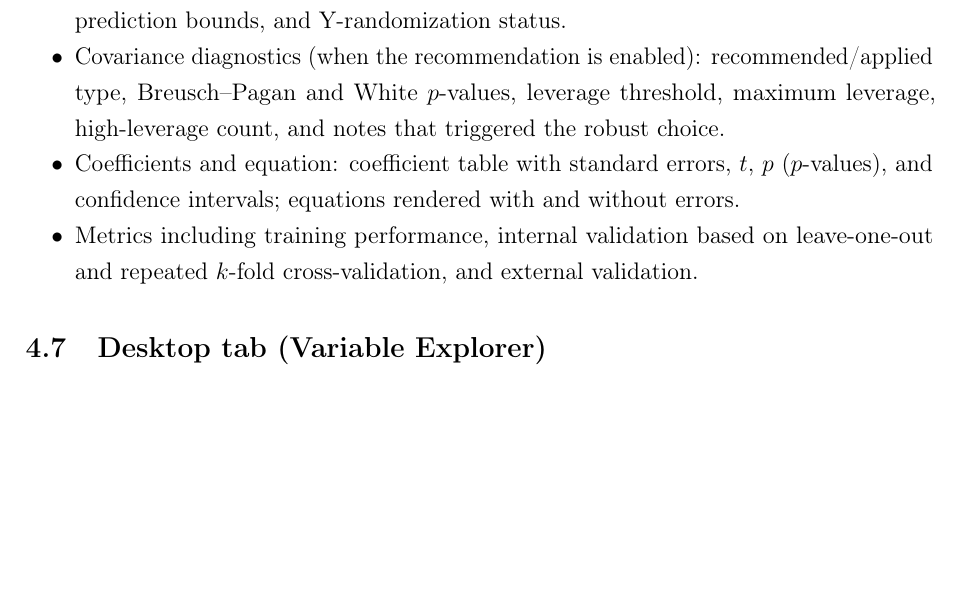
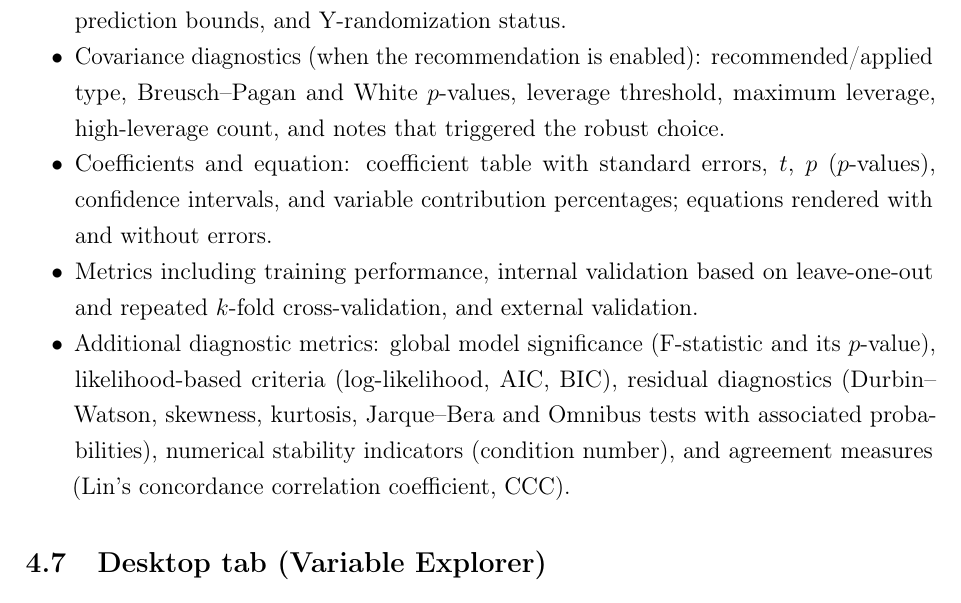
Before and after one commit to Jacksonalcazar/MLR-X, a LaTeX document (MLRX_manual.tex): part of page 9 of 21 before the commit and part of page 9 of 22 after it, cut so that both start at the same text, the shorter picture padded with empty space. Compiled offline with pdfLaTeX.

Commit message:
Add files via upload

```diff
--- a/MLRX_manual.tex
+++ b/MLRX_manual.tex
@@ -240,11 +240,13 @@ Provides per-observation diagnostics and the correlation matrix for the active m
 \subsection{\textbf{Summary} tab}
 \begin{itemize}
   \item Model selector with status plus a \emph{Use recommended covariance} toggle (runs BP/White and leverage diagnostics before applying the suggested estimator).
-  \item Overview: regression type, chosen covariance, search method, iterations per seed, target metric, models explored/found/reported (with threshold), significance level, observation counts, dependent variable, predictor list, k-fold plan, CPU times, clip-prediction bounds, and Y-randomization status.
+  \item Overview: regression type, chosen covariance, search method, iterations per seed, target metric, models explored/found/reported (with threshold), significance level, observation counts, dependent variable, predictor list, $k$-fold plan, CPU times, clip-prediction bounds, and Y-randomization status.
   \item Covariance diagnostics (when the recommendation is enabled): recommended/applied type, Breusch--Pagan and White $p$-values, leverage threshold, maximum leverage, high-leverage count, and notes that triggered the robust choice.
-  \item Coefficients and equation: coefficient table with standard errors, $t$, $p$ ($p$-values), and confidence intervals; equations rendered with and without errors.
+  \item Coefficients and equation: coefficient table with standard errors, $t$, $p$ ($p$-values), confidence intervals, and variable contribution percentages; equations rendered with and without errors.
   \item Metrics including training performance, internal validation based on leave-one-out and repeated $k$-fold cross-validation, and external validation.
+  \item Additional diagnostic metrics: global model significance (F-statistic and its $p$-value), likelihood-based criteria (log-likelihood, AIC, BIC), residual diagnostics (Durbin--Watson, skewness, kurtosis, Jarque--Bera and Omnibus tests with associated probabilities), numerical stability indicators (condition number), and agreement measures (Lin’s concordance correlation coefficient, CCC).
 \end{itemize}
+
 
 \subsection{\textbf{Desktop} tab (Variable Explorer)}
 \begin{itemize}
```
